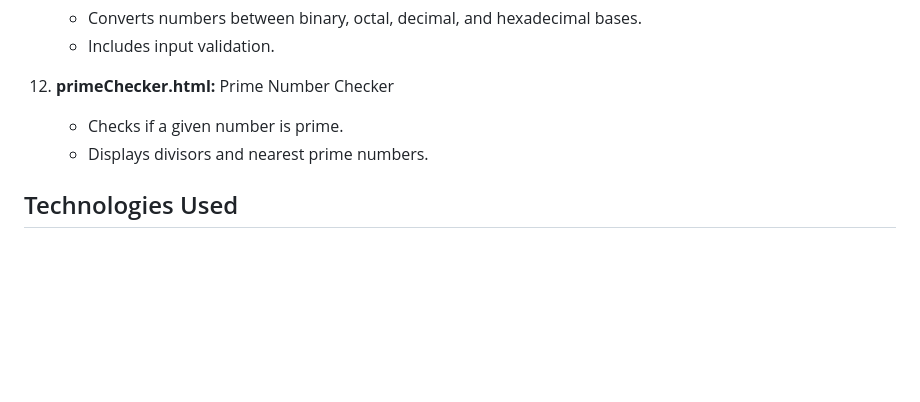
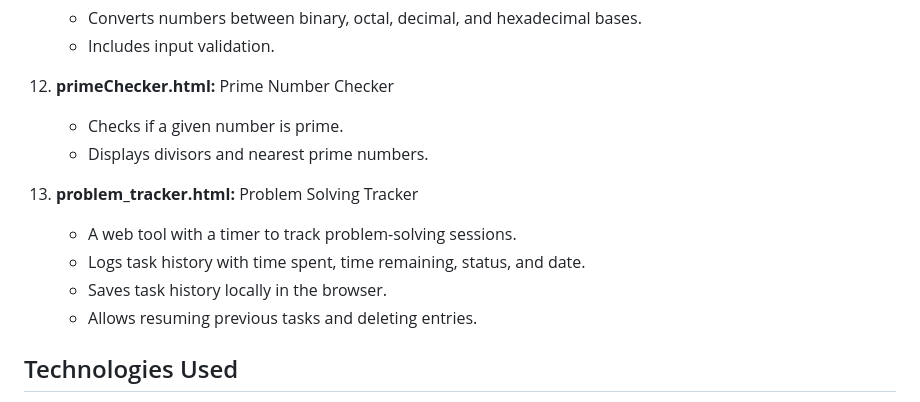
Before and after one commit to myhifi/AI_Collaboration, a Markdown page: README.md, the part around the change. GitHub-like rendering; blank space fills up the shorter version.

```diff
--- a/README.md
+++ b/README.md
@@ -55,6 +55,12 @@ This repository contains a collection of 12 small, single-page web applications.
     * Checks if a given number is prime.
     * Displays divisors and nearest prime numbers.
 
+13. **problem_tracker.html:** Problem Solving Tracker
+    * A web tool with a timer to track problem-solving sessions.
+    * Logs task history with time spent, time remaining, status, and date.
+    * Saves task history locally in the browser.
+    * Allows resuming previous tasks and deleting entries.
+
 ## Technologies Used
 * HTML
 * CSS
```
